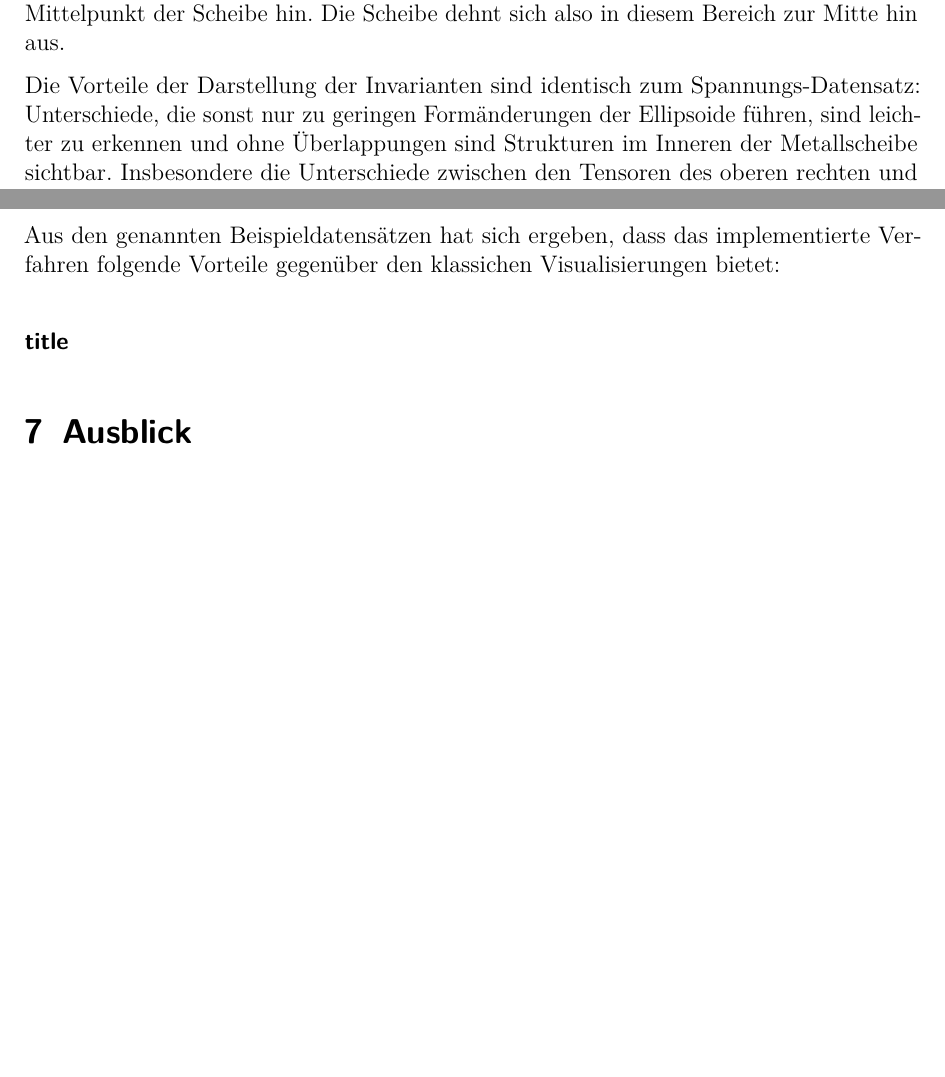
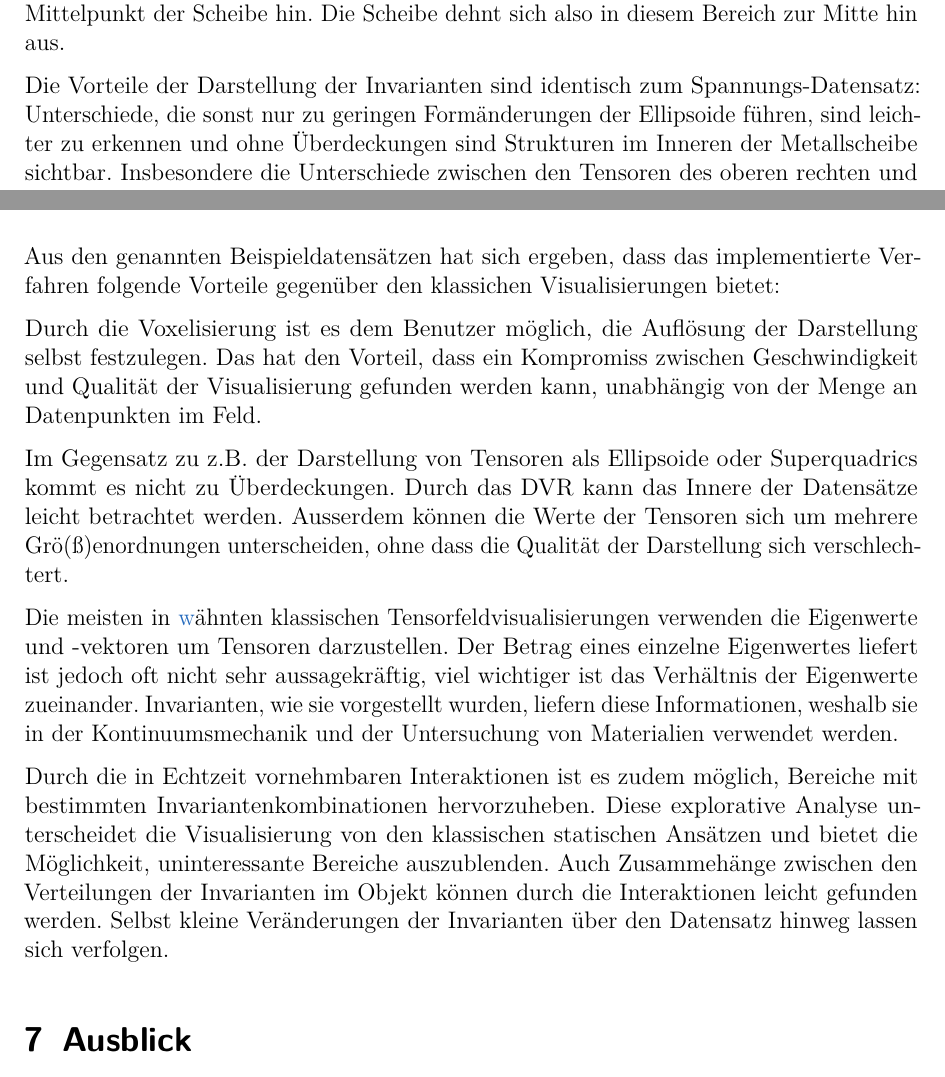
Before and after one commit to niklasteichmann/Masterarbeit, a LaTeX document (Masterarbeit.tex): two parts of pages 49 and 56 of 60 before the commit and two parts of pages 51 and 57 of 60 after it, joined at a grey line, cut so that both start at the same text, the shorter picture padded with empty space. Compiled offline with pdfLaTeX; an older LaTeX class or package is replaced by its successor.

Commit message:
Restructured section Ergebnisse some more. Added more praise for the implementation.

```diff
--- a/Masterarbeit.tex
+++ b/Masterarbeit.tex
@@ -1364,7 +1369,7 @@ Eine weitere Information, die aus der Visualisierung der Invariantenbereiche gew
 Die Verformungstensoren der Metallscheibensimulation sind in Abb. \ref{MetalDiskStrainEllipsoids} dargestellt. Erkennbar ist, dass die Glyphen am inneren Rand erheblich gr\"o{\ss}er sind als alle anderen. Die Eigenwerte dieser Tensoren haben tats\"achlich einen relativ hohen Betrag, sind jedoch teilweise negativ, was dazu f\"uhrt, dass auch die Spur dort niedrig oder sogar negativ ist. Dies f\"allt auch in Abb. \ref{MetalDiskStrainInvariant1} auf, wo Bereiche niedriger Spur ausgeblendet werden.
 Die Spur ist, \"ahnlich wie beim Spannungsdatensatz, unten links gr\"o{\ss}er als oben rechts. $K_2$, und somit auch die Anisotropie, ist in einem halbkreisf\"ormigen Bereich an der Innenseite der Scheibe am gr\"o{\ss}ten (siehe Abb. \ref{MetalDiskStrainInvariant2}). Im gleichen Bereich ist auch $K_3$ hoch (siehe Abb. \ref{MetalDiskStrainInvariant3}). Das Material wird also am inneren Rand der Scheibe in die Richtung zweier Eigenvektoren zusammengepresst und dehnt sich in entlang des dritten aus. Aus der Glyphendarstellung wird auch die Richtung dieses Eigenvektors ersichtlich, n\"amlich zum Mittelpunkt der Scheibe hin. Die Scheibe dehnt sich also in diesem Bereich zur Mitte hin aus.
 
-Die Vorteile der Darstellung der Invarianten sind identisch zum Spannungs-Datensatz: Unterschiede, die sonst nur zu geringen Form\"anderungen der Ellipsoide f\"uhren, sind leichter zu erkennen und ohne \"Uberlappungen sind Strukturen im Inneren der Metallscheibe sichtbar. Insbesondere die Unterschiede zwischen den Tensoren des oberen rechten und unteren linken Teils der Scheibe werden deutlich, wogegen die Ellipsoidglyphen in diesen Bereichen sehr \"ahnlich sind (Abb. \ref{MetalDiskStrainEllipsoids}).
+Die Vorteile der Darstellung der Invarianten sind identisch zum Spannungs-Datensatz: Unterschiede, die sonst nur zu geringen Form\"anderungen der Ellipsoide f\"uhren, sind leichter zu erkennen und ohne \"Uberdeckungen sind Strukturen im Inneren der Metallscheibe sichtbar. Insbesondere die Unterschiede zwischen den Tensoren des oberen rechten und unteren linken Teils der Scheibe werden deutlich, wogegen die Ellipsoidglyphen in diesen Bereichen sehr \"ahnlich sind (Abb. \ref{MetalDiskStrainEllipsoids}).
 
 \begin{figure}
 	\begin{subfigure}{0.49\textwidth}
@@ -1564,9 +1572,13 @@ Gerade in Abb. \ref{BremshebelRObject2} zeigt sich ein weitere Vorteil der imple
 \subsection{Fazit}
 Aus den genannten Beispieldatens\"atzen hat sich ergeben, dass das implementierte Verfahren folgende Vorteile gegen\"uber den klassichen Visualisierungen bietet:
 
-\paragraph{title}
-
-
+Durch die Voxelisierung ist es dem Benutzer m\"oglich, die Aufl\"osung der Darstellung selbst festzulegen. Das hat den Vorteil, dass ein Kompromiss zwischen Geschwindigkeit und Qualit\"at der Visualisierung gefunden werden kann, unabh\"angig von der Menge an Datenpunkten im Feld.
+
+Im Gegensatz zu z.B. der Darstellung von Tensoren als Ellipsoide oder Superquadrics kommt es nicht zu \"Uberdeckungen. Durch das DVR kann das Innere der Datens\"atze leicht betrachtet werden. Ausserdem k\"onnen die Werte der Tensoren sich um mehrere Gr\"o(\ss)enordnungen unterscheiden, ohne dass die Qualit\"at der Darstellung sich verschlechtert.
+
+Die meisten in \hyperref{sec:Verwandte} erw\"ahnten klassischen Tensorfeldvisualisierungen verwenden die Eigenwerte und -vektoren um Tensoren darzustellen. Der Betrag eines einzelne Eigenwertes liefert ist jedoch oft nicht sehr aussagekr\"aftig, viel wichtiger ist das Verh\"altnis der Eigenwerte zueinander. Invarianten, wie sie vorgestellt wurden, liefern diese Informationen, weshalb sie in der Kontinuumsmechanik und der Untersuchung von Materialien verwendet werden.
+
+Durch die in Echtzeit vornehmbaren Interaktionen ist es zudem m\"oglich, Bereiche mit bestimmten Invariantenkombinationen hervorzuheben. Diese explorative Analyse unterscheidet die Visualisierung von den klassischen statischen Ans\"atzen und bietet die M\"oglichkeit, uninteressante Bereiche auszublenden. Auch Zusammeh\"ange zwischen den Verteilungen der Invarianten im Objekt k\"onnen durch die Interaktionen leicht gefunden werden. Selbst kleine Ver\"anderungen der Invarianten \"uber den Datensatz hinweg lassen sich verfolgen.
 
 \section{Ausblick}
 \label{sec:Ausblick}
```
Also changed, not shown: Masterarbeit.tex (16 more changed lines).
